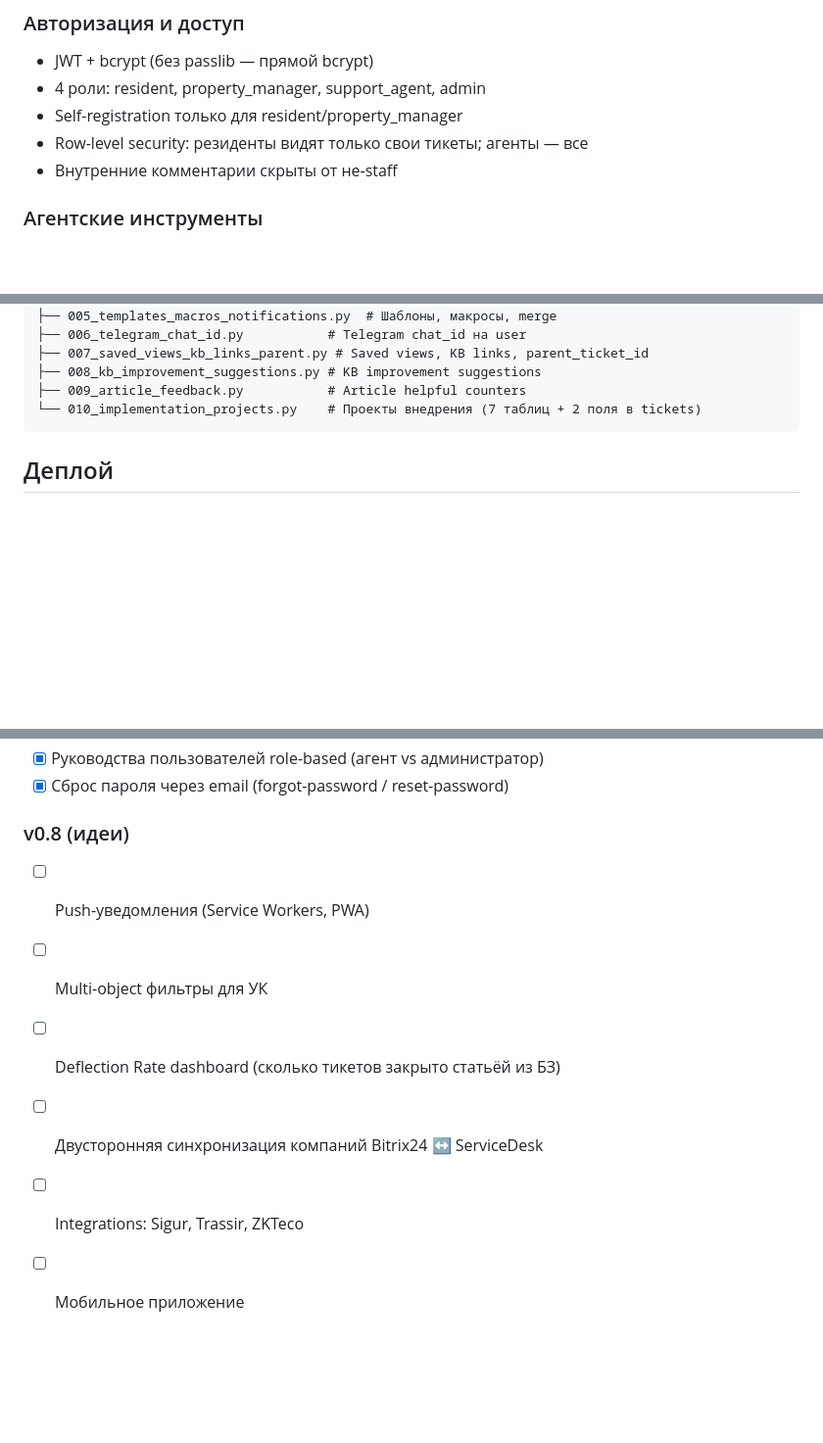
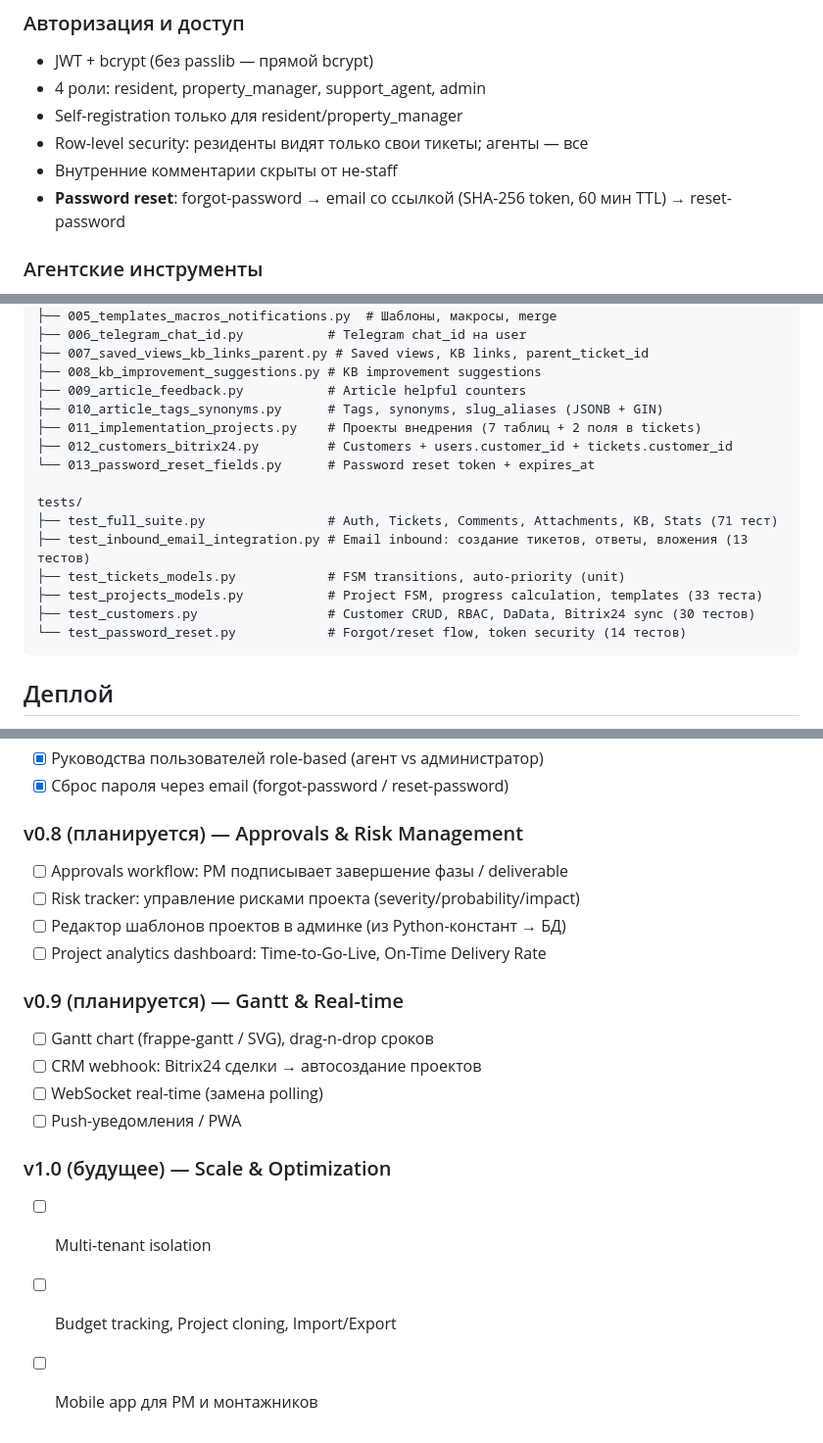
Before and after one commit to akhromovRT/pass24-servicedesk, a Markdown page: agent_docs/architecture.md, 3 parts joined by grey strips. Shown at 98% size. Drawn GitHub-style; blank space fills up the shorter version.

Commit message:
docs: update architecture + history for v0.7 stabilization
- architecture.md: add migrations 010-013, test files inventory,
  password reset in auth section, updated roadmap (v0.8-v1.0)
- development-history.md: add Playwright smoke-test results,
  prod cleanup of 127 test users

Co-Authored-By: Claude Opus 4.6 (1M context) <noreply@anthropic.com>

````diff
--- a/agent_docs/architecture.md
+++ b/agent_docs/architecture.md
@@ -62,6 +62,7 @@ PASS24.online — облачная СКУД-система для жилых к
 - Self-registration только для resident/property_manager
 - Row-level security: резиденты видят только свои тикеты; агенты — все
 - Внутренние комментарии скрыты от не-staff
+- **Password reset**: forgot-password → email со ссылкой (SHA-256 token, 60 мин TTL) → reset-password
 
 ### Агентские инструменты
 - Колокольчик с polling-уведомлениями о новых ответах клиентов
@@ -218,7 +219,18 @@ migrations/versions/
 ├── 007_saved_views_kb_links_parent.py # Saved views, KB links, parent_ticket_id
 ├── 008_kb_improvement_suggestions.py # KB improvement suggestions
 ├── 009_article_feedback.py           # Article helpful counters
-└── 010_implementation_projects.py    # Проекты внедрения (7 таблиц + 2 поля в tickets)
+├── 010_article_tags_synonyms.py      # Tags, synonyms, slug_aliases (JSONB + GIN)
+├── 011_implementation_projects.py    # Проекты внедрения (7 таблиц + 2 поля в tickets)
+├── 012_customers_bitrix24.py         # Customers + users.customer_id + tickets.customer_id
+└── 013_password_reset_fields.py      # Password reset token + expires_at
+
+tests/
+├── test_full_suite.py                # Auth, Tickets, Comments, Attachments, KB, Stats (71 тест)
+├── test_inbound_email_integration.py # Email inbound: создание тикетов, ответы, вложения (13 тестов)
+├── test_tickets_models.py            # FSM transitions, auto-priority (unit)
+├── test_projects_models.py           # Project FSM, progress calculation, templates (33 теста)
+├── test_customers.py                 # Customer CRUD, RBAC, DaData, Bitrix24 sync (30 тестов)
+└── test_password_reset.py            # Forgot/reset flow, token security (14 тестов)
 ```
 
 ## Деплой
@@ -319,10 +331,19 @@ DADATA_API_KEY                # Company lookup by INN/name (ФНС registry)
 - [x] Руководства пользователей role-based (агент vs администратор)
 - [x] Сброс пароля через email (forgot-password / reset-password)
 
-### v0.8 (идеи)
-- [ ] Push-уведомления (Service Workers, PWA)
-- [ ] Multi-object фильтры для УК
-- [ ] Deflection Rate dashboard (сколько тикетов закрыто статьёй из БЗ)
-- [ ] Двусторонняя синхронизация компаний Bitrix24 ↔ ServiceDesk
-- [ ] Integrations: Sigur, Trassir, ZKTeco
-- [ ] Мобильное приложение
+### v0.8 (планируется) — Approvals & Risk Management
+- [ ] Approvals workflow: PM подписывает завершение фазы / deliverable
+- [ ] Risk tracker: управление рисками проекта (severity/probability/impact)
+- [ ] Редактор шаблонов проектов в админке (из Python-констант → БД)
+- [ ] Project analytics dashboard: Time-to-Go-Live, On-Time Delivery Rate
+
+### v0.9 (планируется) — Gantt & Real-time
+- [ ] Gantt chart (frappe-gantt / SVG), drag-n-drop сроков
+- [ ] CRM webhook: Bitrix24 сделки → автосоздание проектов
+- [ ] WebSocket real-time (замена polling)
+- [ ] Push-уведомления / PWA
+
+### v1.0 (будущее) — Scale & Optimization
+- [ ] Multi-tenant isolation
+- [ ] Budget tracking, Project cloning, Import/Export
+- [ ] Mobile app для PM и монтажников
````
Also changed, not shown: agent_docs/development-history.md (+13 -0 lines).
